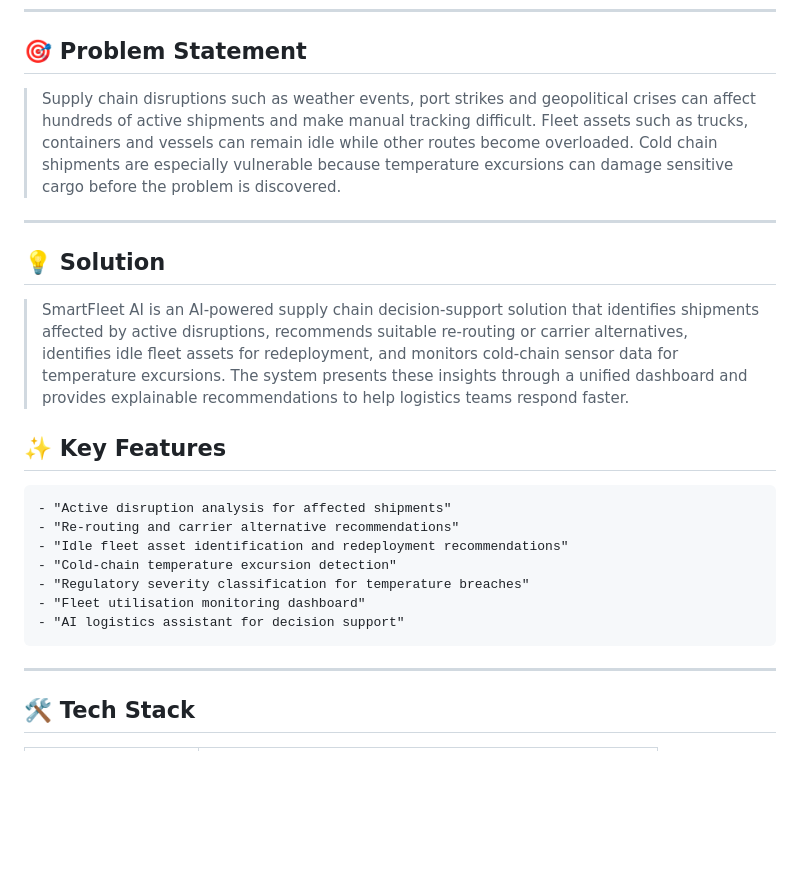
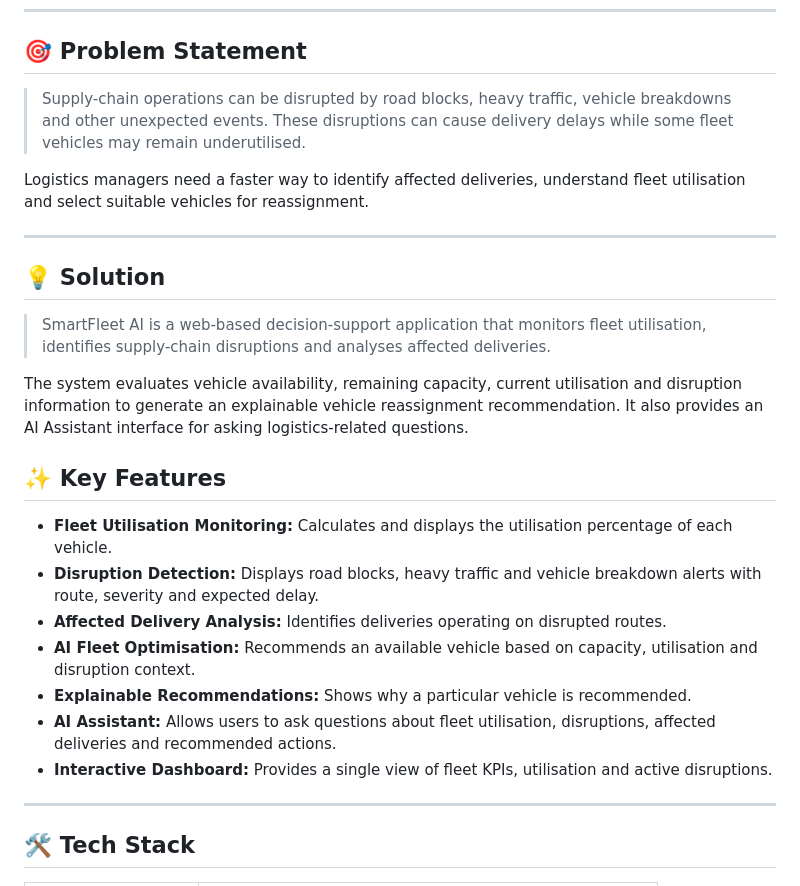
Before and after one commit to Hardi0812/bob-ai-hackathon-codeforge, a Markdown page: README.md, the part around the change. GitHub-like rendering; blank space fills up the shorter version.

```diff
--- a/README.md
+++ b/README.md
@@ -17,35 +17,30 @@
 
 ## 🎯 Problem Statement
 
->  Supply chain disruptions such as weather events, port strikes and
-    geopolitical crises can affect hundreds of active shipments and make
-    manual tracking difficult. Fleet assets such as trucks, containers
-    and vessels can remain idle while other routes become overloaded.
-    Cold chain shipments are especially vulnerable because temperature
-    excursions can damage sensitive cargo before the problem is discovered.
+> Supply-chain operations can be disrupted by road blocks, heavy traffic, vehicle breakdowns and other unexpected events. These disruptions can cause delivery delays while some fleet vehicles may remain underutilised.
+
+Logistics managers need a faster way to identify affected deliveries, understand fleet utilisation and select suitable vehicles for reassignment.
+
 
 ---
 
 ## 💡 Solution
 
-> SmartFleet AI is an AI-powered supply chain decision-support solution
-    that identifies shipments affected by active disruptions, recommends
-    suitable re-routing or carrier alternatives, identifies idle fleet
-    assets for redeployment, and monitors cold-chain sensor data for
-    temperature excursions. The system presents these insights through
-    a unified dashboard and provides explainable recommendations to help
-    logistics teams respond faster.
+> SmartFleet AI is a web-based decision-support application that monitors fleet utilisation, identifies supply-chain disruptions and analyses affected deliveries.
+
+The system evaluates vehicle availability, remaining capacity, current utilisation and disruption information to generate an explainable vehicle reassignment recommendation. It also provides an AI Assistant interface for asking logistics-related questions.
+
 
 
 ## ✨ Key Features
 
-    - "Active disruption analysis for affected shipments"
-    - "Re-routing and carrier alternative recommendations"
-    - "Idle fleet asset identification and redeployment recommendations"
-    - "Cold-chain temperature excursion detection"
-    - "Regulatory severity classification for temperature breaches"
-    - "Fleet utilisation monitoring dashboard"
-    - "AI logistics assistant for decision support"
+- **Fleet Utilisation Monitoring:** Calculates and displays the utilisation percentage of each vehicle.
+- **Disruption Detection:** Displays road blocks, heavy traffic and vehicle breakdown alerts with route, severity and expected delay.
+- **Affected Delivery Analysis:** Identifies deliveries operating on disrupted routes.
+- **AI Fleet Optimisation:** Recommends an available vehicle based on capacity, utilisation and disruption context.
+- **Explainable Recommendations:** Shows why a particular vehicle is recommended.
+- **AI Assistant:** Allows users to ask questions about fleet utilisation, disruptions, affected deliveries and recommended actions.
+- **Interactive Dashboard:** Provides a single view of fleet KPIs, utilisation and active disruptions.
 
 ---
 
```
